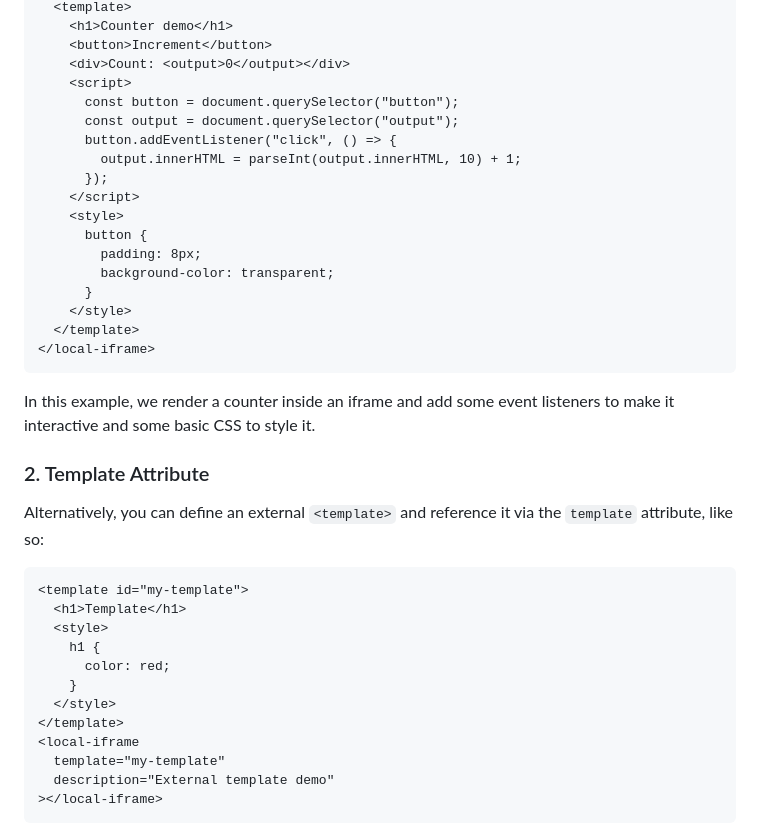
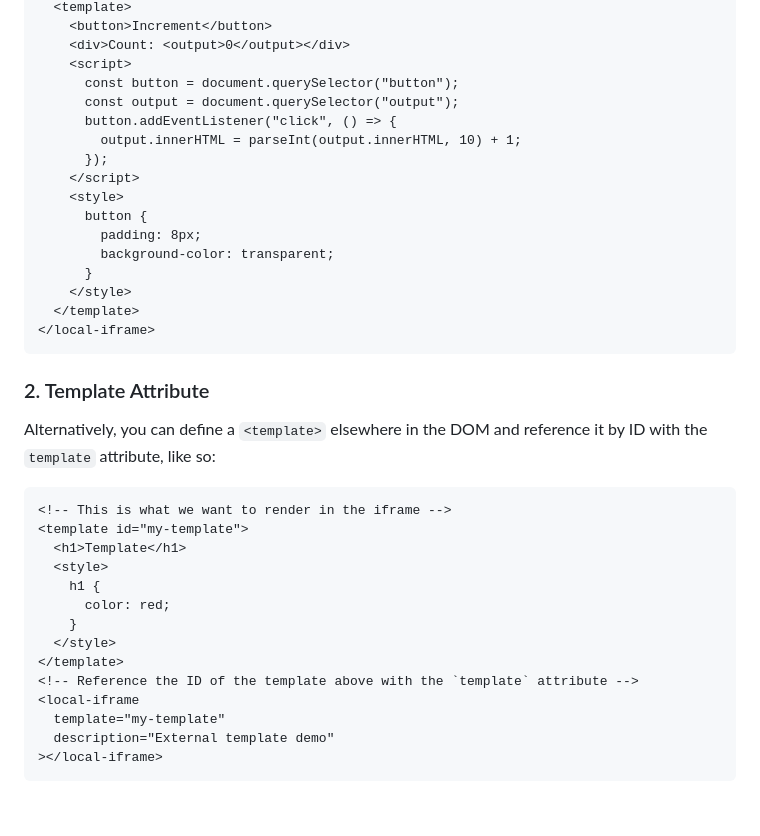
Before and after one commit to AleksandrHovhannisyan/local-iframe, a Markdown page: README.md, the part around one of its changes. Drawn GitHub-style; blank space fills up the shorter version.

````diff
--- a/README.md
+++ b/README.md
@@ -114,5 +124,4 @@ The simplest way to use `local-iframe` is to render a `<template>` as a child:
   <template>
-    <h1>Counter demo</h1>
     <button>Increment</button>
     <div>Count: <output>0</output></div>
     <script>
@@ -132,13 +141,12 @@ The simplest way to use `local-iframe` is to render a `<template>` as a child:
 </local-iframe>
 ```
 
-In this example, we render a counter inside an iframe and add some event listeners to make it interactive and some basic CSS to style it.
-
 ### 2. Template Attribute
 
-Alternatively, you can define an external `<template>` and reference it via the `template` attribute, like so:
+Alternatively, you can define a `<template>` elsewhere in the DOM and reference it by ID with the `template` attribute, like so:
 
 ```html
+<!-- This is what we want to render in the iframe -->
 <template id="my-template">
   <h1>Template</h1>
   <style>
@@ -147,6 +155,7 @@ Alternatively, you can define an external `<template>` and reference it via the
     }
   </style>
 </template>
+<!-- Reference the ID of the template above with the `template` attribute -->
 <local-iframe
   template="my-template"
   description="External template demo"
````
Also changed, not shown: other parts of README.md (+27 -17 lines).
